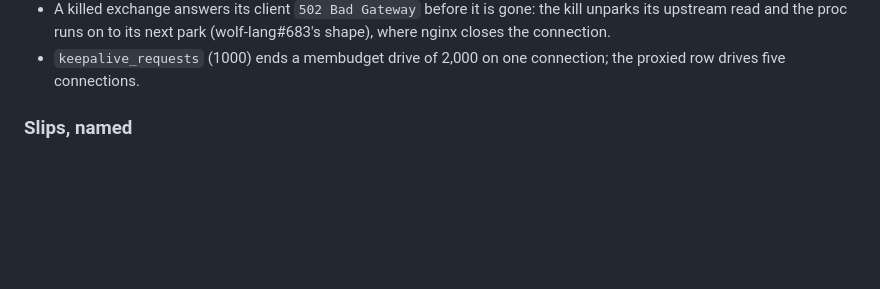
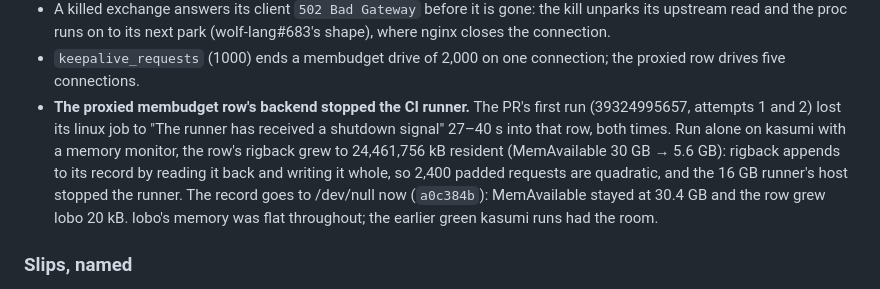
Before and after one commit to wolffe-lang/lobo, a Markdown page: notes/ws67-contract.md, the part around the change. GitHub-like rendering; blank space fills up the shorter version.

Commit message:
notes: ws67 — the proxied row's backend, and why the first PR run lost its linux runner

```diff
--- a/notes/ws67-contract.md
+++ b/notes/ws67-contract.md
@@ -384,6 +384,17 @@ head; at trunk 6 of 8 red (every `user` row refused to start,
   next park (wolf-lang#683's shape), where nginx closes the connection.
 - `keepalive_requests` (1000) ends a membudget drive of 2,000 on one
   connection; the proxied row drives five connections.
+- **The proxied membudget row's backend stopped the CI runner.** The
+  PR's first run (39324995657, attempts 1 and 2) lost its linux job to
+  "The runner has received a shutdown signal" 27–40 s into that row,
+  both times. Run alone on kasumi with a memory monitor, the row's
+  rigback grew to 24,461,756 kB resident (MemAvailable 30 GB → 5.6 GB):
+  rigback appends to its record by reading it back and writing it whole,
+  so 2,400 padded requests are quadratic, and the 16 GB runner's host
+  stopped the runner. The record goes to /dev/null now (`a0c384b`):
+  MemAvailable stayed at 30.4 GB and the row grew lobo 20 kB. lobo's
+  memory was flat throughout; the earlier green kasumi runs had the
+  room.
 
 ### Slips, named
 
```
